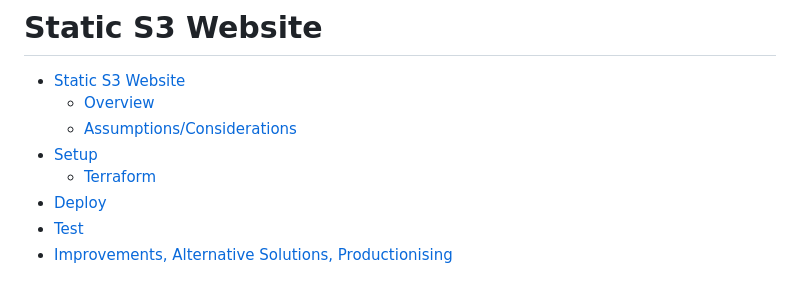
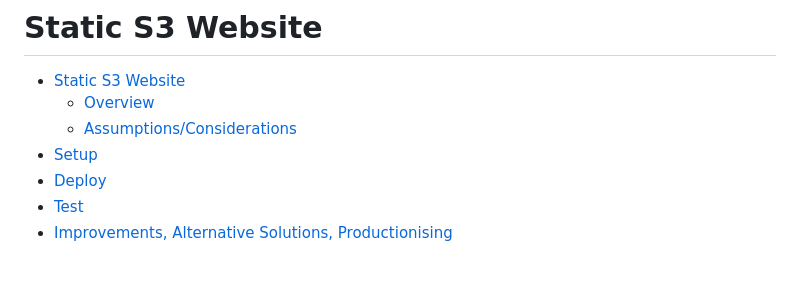
Before and after one commit to TheDen/static-website, a Markdown page: README.md, the part around the change. Drawn GitHub-style.

Commit message:
update TOC

```diff
--- a/README.md
+++ b/README.md
@@ -4,7 +4,6 @@
   * [Overview](#overview)
   * [Assumptions/Considerations](#assumptionsconsiderations)
 - [Setup](#setup)
-  * [Terraform](#terraform)
 - [Deploy](#deploy)
 - [Test](#test)
 - [Improvements, Alternative Solutions, Productionising](#improvements-alternative-solutions-productionising)
```
